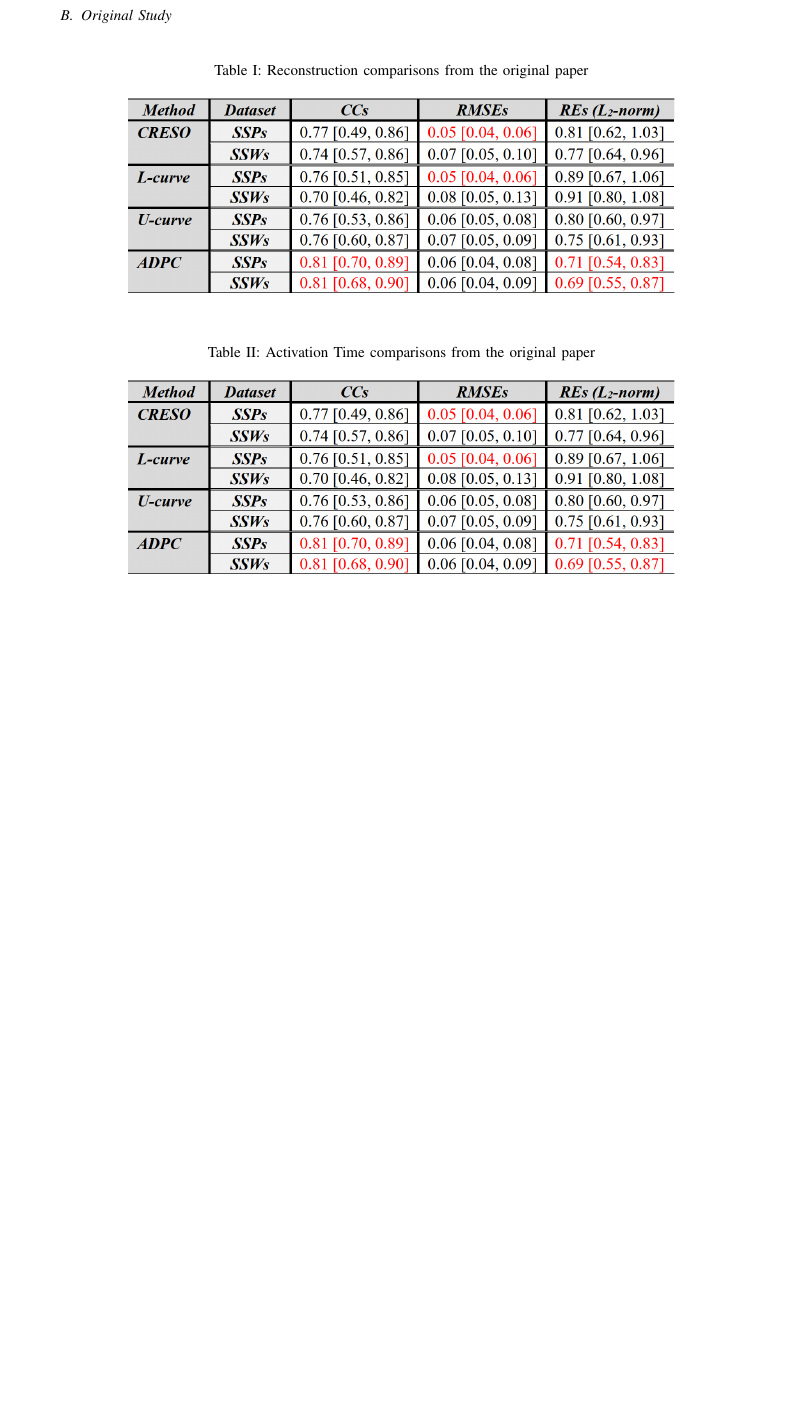
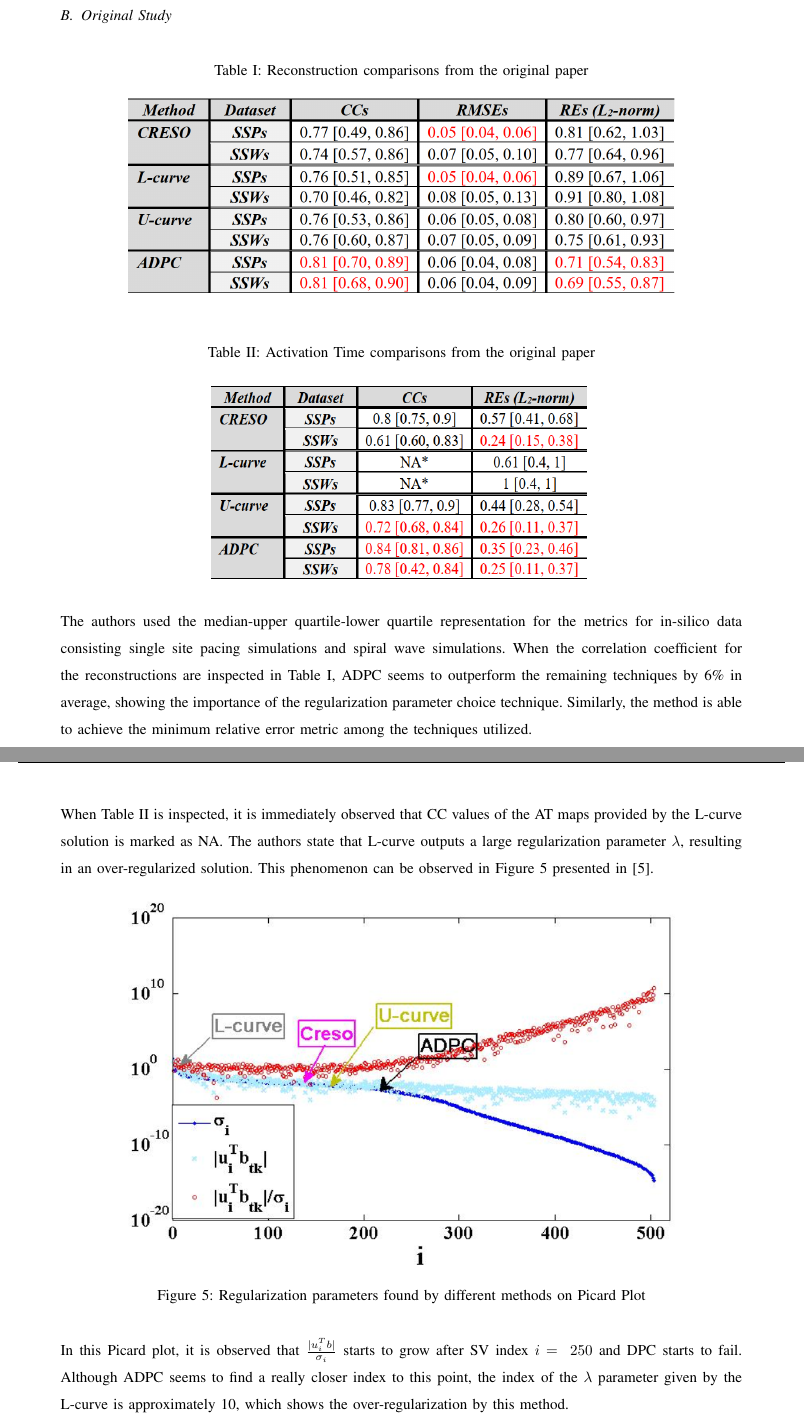
Before and after one commit to kutay-ugurlu/Tikhonov-Regularization-Parameter-Selection-ECGI, a LaTeX paper (report/main.tex): part of page 11 of 13 before the commit and two parts of pages 12 and 13 of 15 after it, the two joined at a grey line, cut so that both start at the same text, the shorter picture padded with empty space. Compiled offline with pdfLaTeX; an older LaTeX class or package is replaced by its successor.

Commit message:
report updated

```diff
--- a/report/main.tex
+++ b/report/main.tex
@@ -376,16 +376,26 @@ In both implementations of ADPC, Pearson's Correlation Coefficient and Relative
 \begin{table}[h]
 \centering
 \includegraphics[width=0.8\textwidth]{../images/RecTable.png}
-\caption{\label{tab:tabname}Reconstruction comparisons from the original paper}
+\caption{\label{tab:RecTab}Reconstruction comparisons from the original paper}
 \end{table}
 
 \begin{table}[h]
     \centering
-    \includegraphics[width=0.8\textwidth]{../images/RecTable.png}
-    \caption{\label{tab:tabname}Activation Time comparisons from the original paper}
+    \includegraphics[width=0.6\textwidth, height = 0.3\textwidth]{../images/ATTable.png}
+    \caption{\label{tab:ATtab}Activation Time comparisons from the original paper}
 \end{table}
 
+The authors used the median-upper quartile-lower quartile representation for the metrics for in-silico data consisting single site pacing simulations and spiral wave simulations. When the correlation coefficient for the reconstructions are inspected in Table \ref{tab:RecTab}, ADPC seems to outperform the remaining techniques by 6\% in average, showing the importance of the regularization parameter choice technique. Similarly, the method is able to achieve the minimum relative error metric among the techniques utilized.
 
+When Table \ref{tab:ATtab} is inspected, it is immediately observed that CC values of the AT maps provided by the L-curve solution is marked as NA. The authors state that L-curve outputs a large regularization parameter $\lambda$, resulting in an over-regularized solution. This phenomenon can be observed in Figure \ref{fig:versus} presented in \cite*{chamorro2017improving}.
+
+\begin{figure}[h]
+\centering
+\includegraphics[width=0.8\textwidth]{../images/Versus.png}
+\caption{Regularization parameters found by different methods on Picard Plot}\label{fig:versus}
+\end{figure}
+
+In this Picard plot, it is observed that $\frac{|u_i^Tb|}{\sigma_i}$ starts to grow after SV index $i=~250$ and DPC starts to fail. Although ADPC seems to find a really closer index to this point, the index of the $\lambda$ parameter given by the L-curve is approximately 10, which shows the over-regularization by this method.
 
 \newpage
 \printbibliography
```
Also changed, not shown: images/ATTable.png (renamed from images/CCTable.png), images/Versus.png (added), report/main.pdf, report/main.tex (2 more changed lines), 1 other file.
